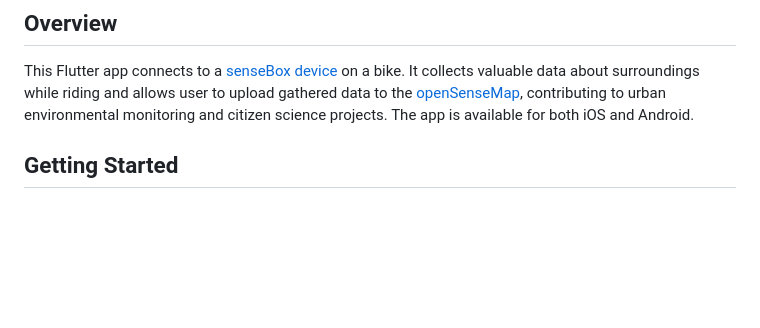
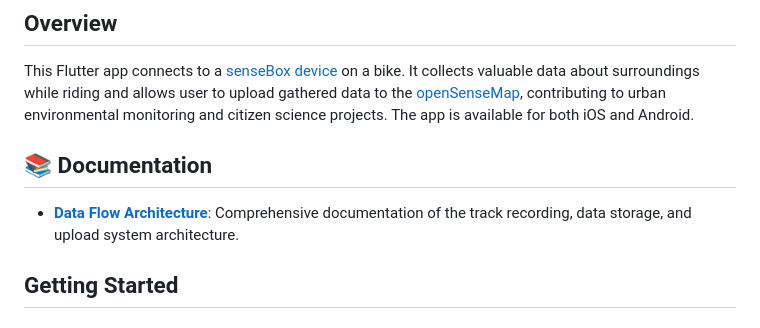
Before and after one commit to reedu-reengineering-education/sensebox-bike-flutter, a Markdown page: README.md, the part around the change. GitHub-like rendering; blank space fills up the shorter version.

Commit message:
chore: add link to data flow documentation to readme

```diff
--- a/README.md
+++ b/README.md
@@ -3,6 +3,10 @@
 ## Overview
 
 This Flutter app connects to a [senseBox device](https://sensebox.de/en/products-bike) on a bike. It collects valuable data about surroundings while riding and allows user to upload gathered data to the [openSenseMap](https://opensensemap.org/), contributing to urban environmental monitoring and citizen science projects. The app is available for both iOS and Android.
+
+## 📚 Documentation
+
+- **[Data Flow Architecture](docs/DATA_FLOW_ARCHITECTURE.md)**: Comprehensive documentation of the track recording, data storage, and upload system architecture.
 
 ## Getting Started
 
```
